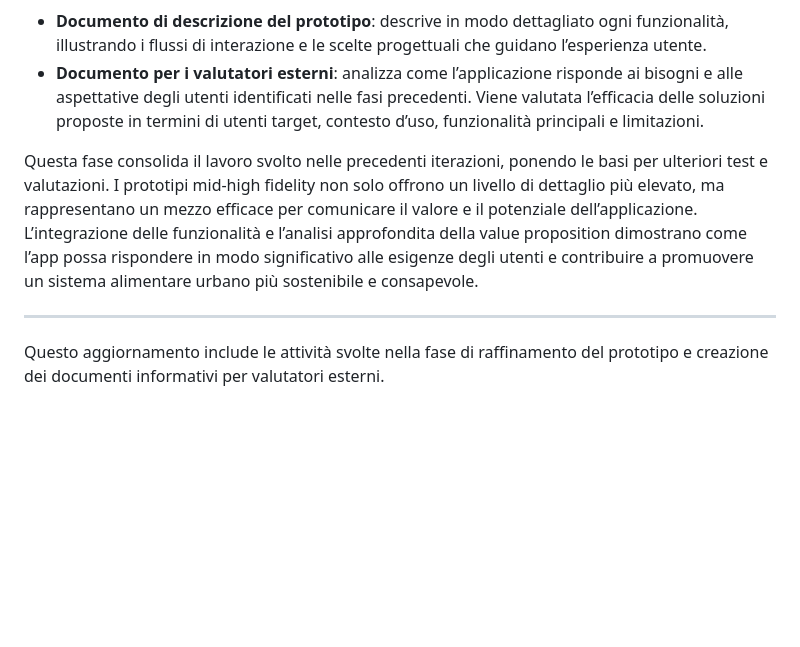
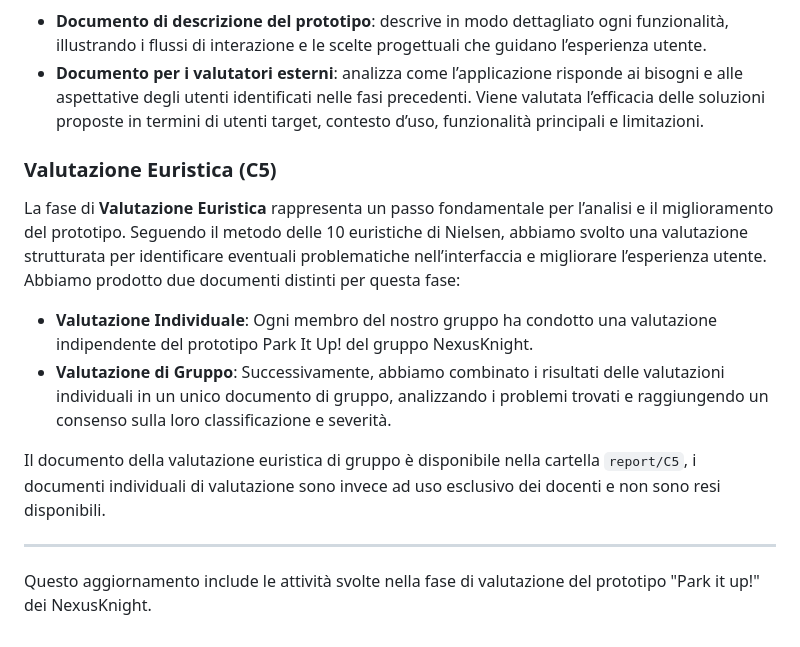
Before and after one commit to MarcoGiulioGrilli/Human-Computer-Interaction-Project, a Markdown page: README.md, the part around the change. GitHub-like rendering; blank space fills up the shorter version.

Commit message:
Update README.md to Consegna 5

```diff
--- a/README.md
+++ b/README.md
@@ -59,8 +59,14 @@ Nella cartella `report/C4` sono inclusi due documenti fondamentali che sintetizz
  - **Documento di descrizione del prototipo**: descrive in modo dettagliato ogni funzionalità, illustrando i flussi di interazione e le scelte progettuali che guidano l’esperienza utente.
  - **Documento per i valutatori esterni**: analizza come l’applicazione risponde ai bisogni e alle aspettative degli utenti identificati nelle fasi precedenti. Viene valutata l’efficacia delle soluzioni proposte in termini di utenti target, contesto d’uso, funzionalità principali e limitazioni.
 
-Questa fase consolida il lavoro svolto nelle precedenti iterazioni, ponendo le basi per ulteriori test e valutazioni. I prototipi mid-high fidelity non solo offrono un livello di dettaglio più elevato, ma rappresentano un mezzo efficace per comunicare il valore e il potenziale dell’applicazione. L’integrazione delle funzionalità e l’analisi approfondita della value proposition dimostrano come l’app possa rispondere in modo significativo alle esigenze degli utenti e contribuire a promuovere un sistema alimentare urbano più sostenibile e consapevole.
+### Valutazione Euristica (C5)
+
+La fase di **Valutazione Euristica** rappresenta un passo fondamentale per l’analisi e il miglioramento del prototipo. Seguendo il metodo delle 10 euristiche di Nielsen, abbiamo svolto una valutazione strutturata per identificare eventuali problematiche nell’interfaccia e migliorare l’esperienza utente. Abbiamo prodotto due documenti distinti per questa fase:
+- **Valutazione Individuale**: Ogni membro del nostro gruppo ha condotto una valutazione indipendente del prototipo Park It Up! del gruppo NexusKnight.
+- **Valutazione di Gruppo**: Successivamente, abbiamo combinato i risultati delle valutazioni individuali in un unico documento di gruppo, analizzando i problemi trovati e raggiungendo un consenso sulla loro classificazione e severità.
+
+Il documento della valutazione euristica di gruppo è disponibile nella cartella `report/C5`, i documenti individuali di valutazione sono invece ad uso esclusivo dei docenti e non sono resi disponibili.
 
 ---
 
-Questo aggiornamento include le attività svolte nella fase di raffinamento del prototipo e creazione dei documenti informativi per valutatori esterni.
+Questo aggiornamento include le attività svolte nella fase di valutazione del prototipo "Park it up!" dei NexusKnight.
```
